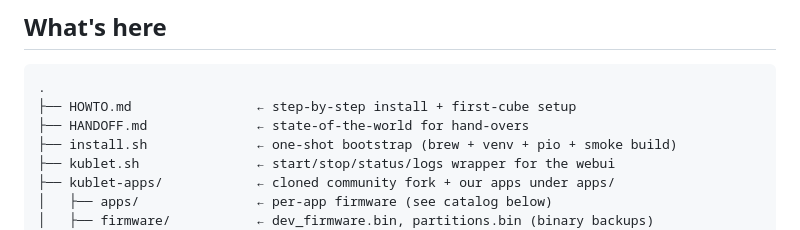
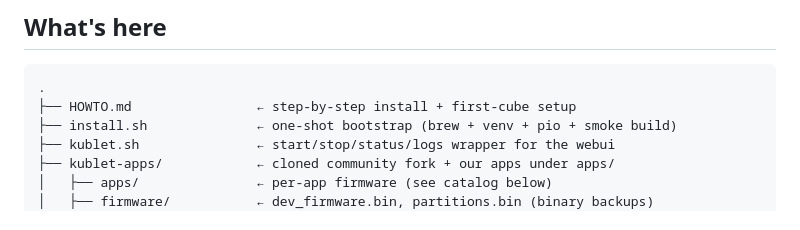
Before and after one commit to Author-ARK/kublet-cube, a Markdown page: README.md, the part around the change. Rendered like a GitHub page.

````diff
--- a/README.md
+++ b/README.md
@@ -43,7 +43,6 @@ It's been fun. Maybe it helps you too.
 ```
 .
 ├── HOWTO.md                ← step-by-step install + first-cube setup
-├── HANDOFF.md              ← state-of-the-world for hand-overs
 ├── install.sh              ← one-shot bootstrap (brew + venv + pio + smoke build)
 ├── kublet.sh               ← start/stop/status/logs wrapper for the webui
 ├── kublet-apps/            ← cloned community fork + our apps under apps/
````
Also changed, not shown: HANDOFF.md (deleted, +0 -131 lines), HANDOVER.md (deleted, +0 -320 lines).
